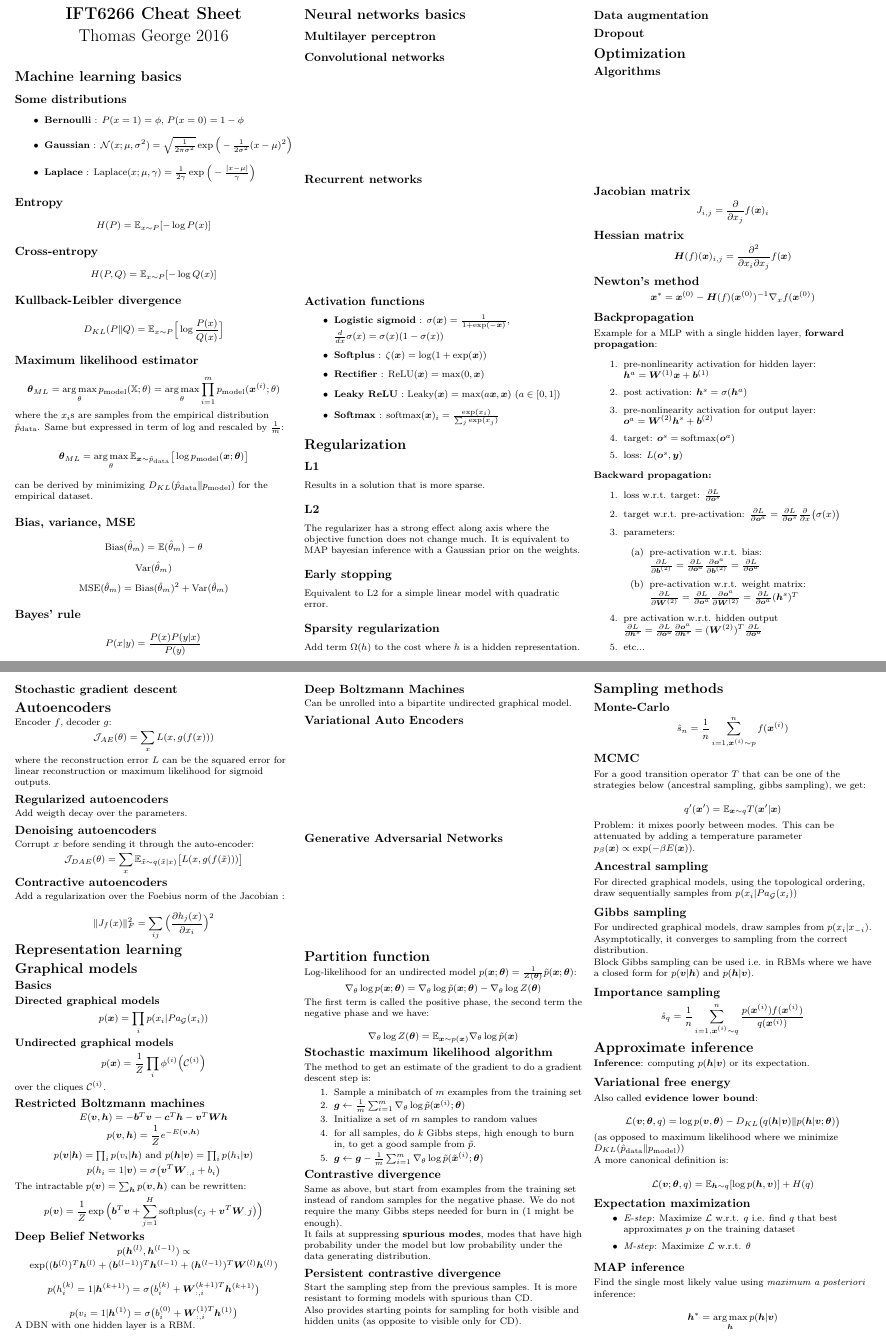
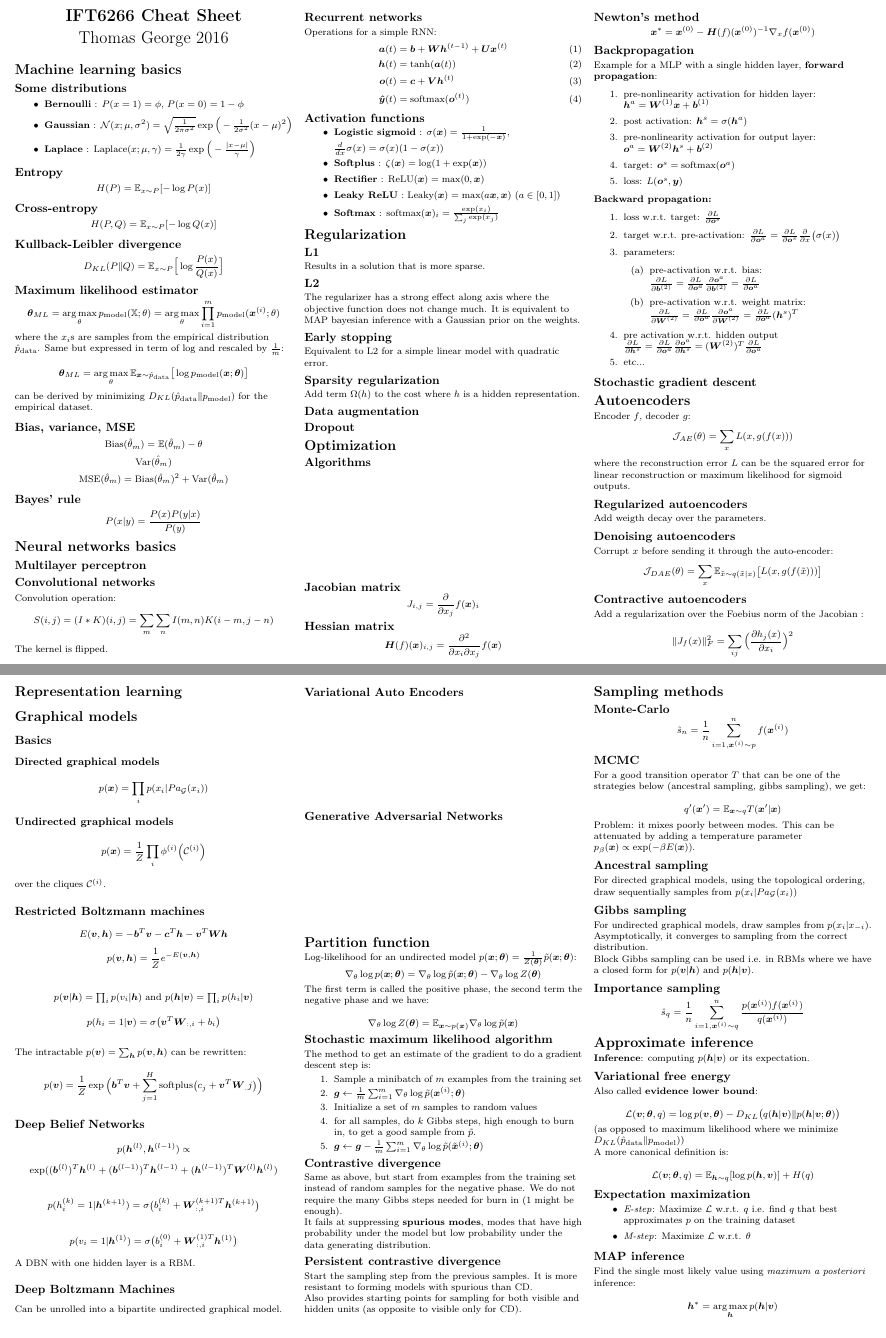
Before and after one commit to tfjgeorge/cheatsheets, a LaTeX document (cs6266.tex): two parts of pages 1 and 2 of 2, joined at a grey line, cut so that both start at the same text. Compiled offline with pdfLaTeX.

Commit message:
added conv and rnn ops

```diff
--- a/cs6266.tex
+++ b/cs6266.tex
@@ -126,13 +126,20 @@ $$P(x \lvert y) = \frac{P(x) P(y \lvert x)}{P(y)}$$
 
 \subsection{Convolutional networks}
 
-\vspace{30 mm}
+Convolution operation:
+$$S(i,j) = (I * K)(i,j) = \sum_m \sum_n I(m,n) K(i-m, j-n)$$
 
+The kernel is flipped.
 
 \subsection{Recurrent networks}
 
-\vspace{30 mm}
-
+Operations for a simple RNN:
+\begin{align}
+\boldsymbol a(t) &= \boldsymbol b + \boldsymbol W \boldsymbol h^{(t-1)} + \boldsymbol U \boldsymbol x^{(t)}\\
+\boldsymbol h(t) &= \tanh(\boldsymbol a(t))\\
+\boldsymbol o(t) &= \boldsymbol c + \boldsymbol V \boldsymbol h^{(t)}\\
+\boldsymbol{\hat y}(t) &= \text{softmax}(\boldsymbol o^{(t)})
+\end{align}
 
 \subsection{Activation functions}
 
@@ -295,12 +302,12 @@ Can be unrolled into a bipartite undirected graphical model.
 \subsection{Variational Auto Encoders}
 
 
-\vspace{30 mm}
+\vspace{32 mm}
 
 
 \subsection{Generative Adversarial Networks}
 
-\vspace{30 mm}
+\vspace{32 mm}
 
 
 \section{Partition function}
```
Also changed, not shown: cs6266.tex (2 more changed lines).
